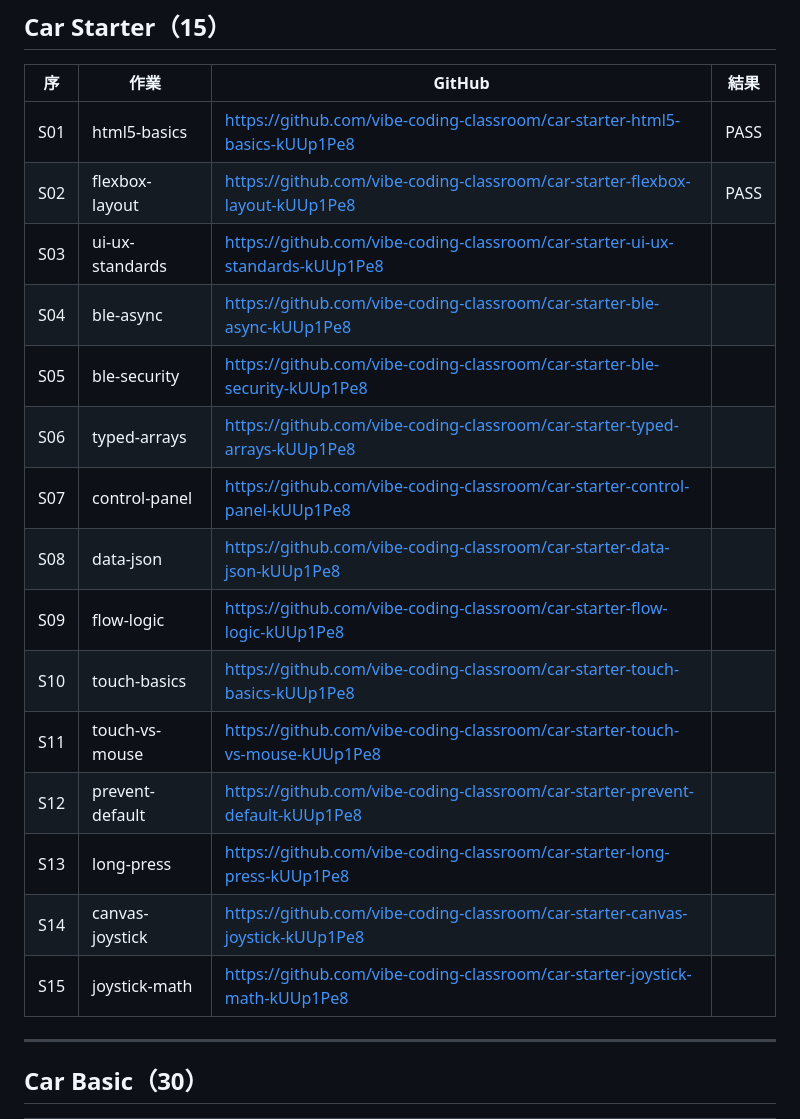
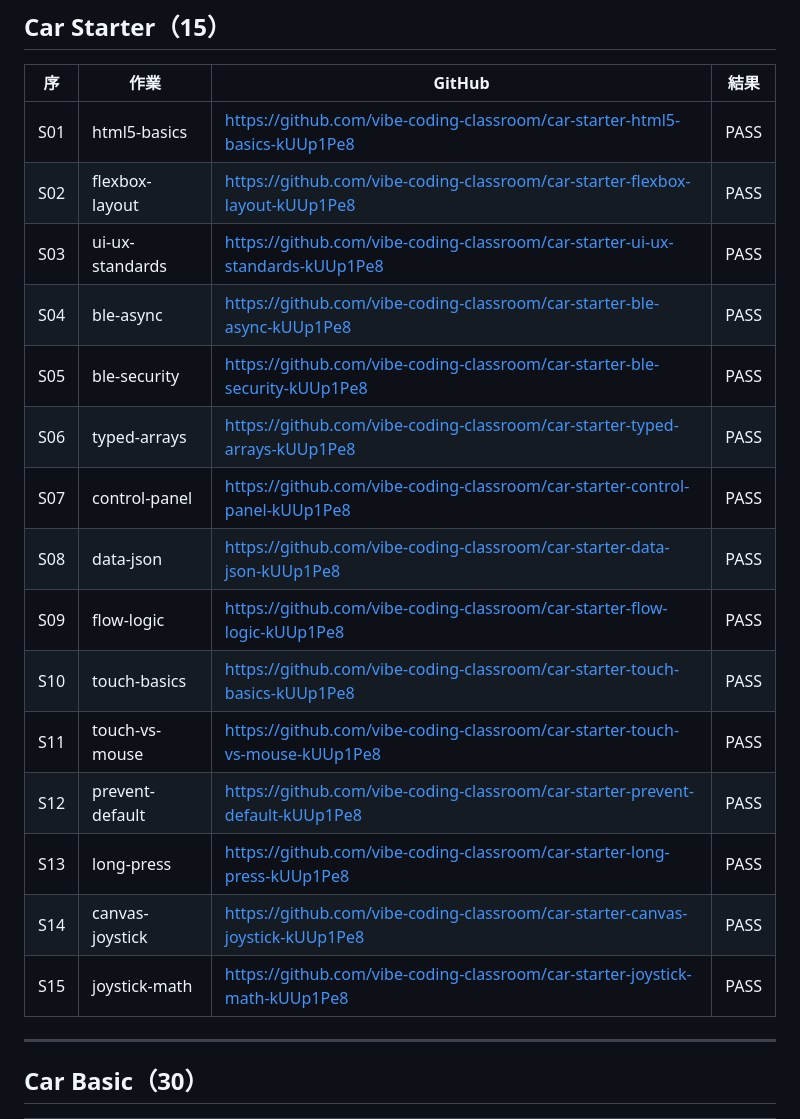
Before and after one commit to ChenYuiLiang/vibe-coding-car-monorepo, a Markdown page: curriculum/STARTER-BASIC-RETEST-PLAN.md, the part around the change. Rendered like a GitHub page.

Commit message:
docs: mark S03-S15 PASS in starter retest plan
Co-authored-by: Cursor <cursoragent@cursor.com>

```diff
--- a/curriculum/STARTER-BASIC-RETEST-PLAN.md
+++ b/curriculum/STARTER-BASIC-RETEST-PLAN.md
@@ -16,19 +16,19 @@
 |--|--|--|--|
 | S01 | html5-basics | https://github.com/vibe-coding-classroom/car-starter-html5-basics-kUUp1Pe8 | PASS |
 | S02 | flexbox-layout | https://github.com/vibe-coding-classroom/car-starter-flexbox-layout-kUUp1Pe8 | PASS |
-| S03 | ui-ux-standards | https://github.com/vibe-coding-classroom/car-starter-ui-ux-standards-kUUp1Pe8 | |
-| S04 | ble-async | https://github.com/vibe-coding-classroom/car-starter-ble-async-kUUp1Pe8 | |
-| S05 | ble-security | https://github.com/vibe-coding-classroom/car-starter-ble-security-kUUp1Pe8 | |
-| S06 | typed-arrays | https://github.com/vibe-coding-classroom/car-starter-typed-arrays-kUUp1Pe8 | |
-| S07 | control-panel | https://github.com/vibe-coding-classroom/car-starter-control-panel-kUUp1Pe8 | |
-| S08 | data-json | https://github.com/vibe-coding-classroom/car-starter-data-json-kUUp1Pe8 | |
-| S09 | flow-logic | https://github.com/vibe-coding-classroom/car-starter-flow-logic-kUUp1Pe8 | |
-| S10 | touch-basics | https://github.com/vibe-coding-classroom/car-starter-touch-basics-kUUp1Pe8 | |
-| S11 | touch-vs-mouse | https://github.com/vibe-coding-classroom/car-starter-touch-vs-mouse-kUUp1Pe8 | |
-| S12 | prevent-default | https://github.com/vibe-coding-classroom/car-starter-prevent-default-kUUp1Pe8 | |
-| S13 | long-press | https://github.com/vibe-coding-classroom/car-starter-long-press-kUUp1Pe8 | |
-| S14 | canvas-joystick | https://github.com/vibe-coding-classroom/car-starter-canvas-joystick-kUUp1Pe8 | |
-| S15 | joystick-math | https://github.com/vibe-coding-classroom/car-starter-joystick-math-kUUp1Pe8 | |
+| S03 | ui-ux-standards | https://github.com/vibe-coding-classroom/car-starter-ui-ux-standards-kUUp1Pe8 | PASS |
+| S04 | ble-async | https://github.com/vibe-coding-classroom/car-starter-ble-async-kUUp1Pe8 | PASS |
+| S05 | ble-security | https://github.com/vibe-coding-classroom/car-starter-ble-security-kUUp1Pe8 | PASS |
+| S06 | typed-arrays | https://github.com/vibe-coding-classroom/car-starter-typed-arrays-kUUp1Pe8 | PASS |
+| S07 | control-panel | https://github.com/vibe-coding-classroom/car-starter-control-panel-kUUp1Pe8 | PASS |
+| S08 | data-json | https://github.com/vibe-coding-classroom/car-starter-data-json-kUUp1Pe8 | PASS |
+| S09 | flow-logic | https://github.com/vibe-coding-classroom/car-starter-flow-logic-kUUp1Pe8 | PASS |
+| S10 | touch-basics | https://github.com/vibe-coding-classroom/car-starter-touch-basics-kUUp1Pe8 | PASS |
+| S11 | touch-vs-mouse | https://github.com/vibe-coding-classroom/car-starter-touch-vs-mouse-kUUp1Pe8 | PASS |
+| S12 | prevent-default | https://github.com/vibe-coding-classroom/car-starter-prevent-default-kUUp1Pe8 | PASS |
+| S13 | long-press | https://github.com/vibe-coding-classroom/car-starter-long-press-kUUp1Pe8 | PASS |
+| S14 | canvas-joystick | https://github.com/vibe-coding-classroom/car-starter-canvas-joystick-kUUp1Pe8 | PASS |
+| S15 | joystick-math | https://github.com/vibe-coding-classroom/car-starter-joystick-math-kUUp1Pe8 | PASS |
 
 ---
 
```
